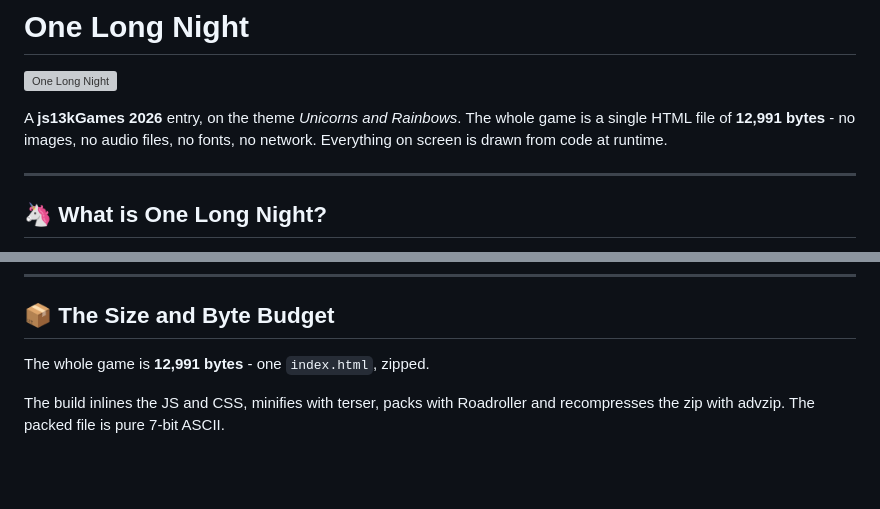
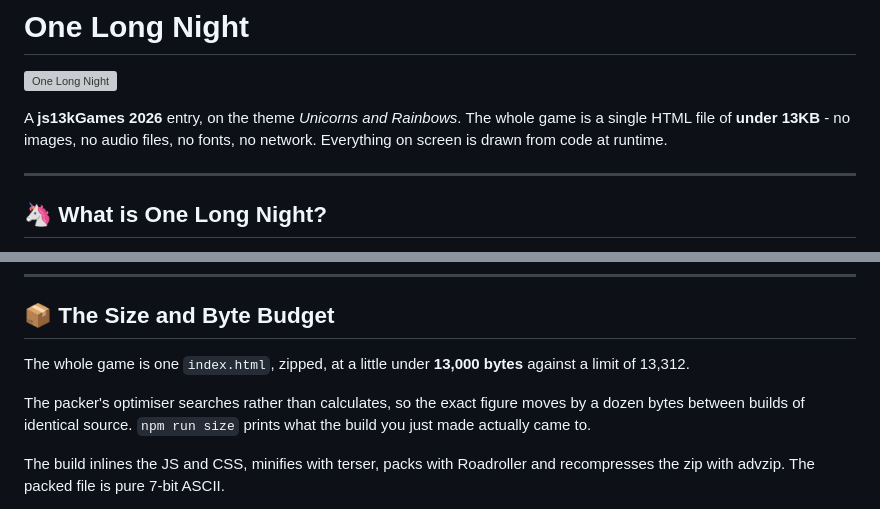
Before and after one commit to talaldoingstuff/one_long_night, a Markdown page: README.md, 2 parts joined by grey strips. Drawn GitHub-style; blank space fills up the shorter version; grey boxes are pictures that could not be loaded.

Commit message:
Stop the README claiming a byte count the build cannot hold
Three builds of identical source came to 12,984, 12,970 and 12,983. Roadroller's
optimiser searches rather than calculates, so the packed size moves by a dozen
bytes between runs - which means any exact figure written down is wrong for the
next zip, including the one that gets uploaded.

So the README says under 13KB, and the size section says what the variance is and
points at `npm run size` for the number of the build in front of you. Nothing
about the game changed; the number was never a property of the game, only of the
last time it was packed.

Co-Authored-By: Claude Opus 5 (1M context) <noreply@anthropic.com>
Claude-Session: https://claude.ai/code/session_01YXgixBAkAW4eY8vk2bKkEi

```diff
--- a/README.md
+++ b/README.md
@@ -3,8 +3,8 @@
 ![One Long Night](Poster.png)
 
 A **js13kGames 2026** entry, on the theme *Unicorns and Rainbows*. The whole game
-is a single HTML file of **12,991 bytes** - no images, no audio files, no fonts,
-no network. Everything on screen is drawn from code at runtime.
+is a single HTML file of **under 13KB** - no images, no audio files, no fonts, no
+network. Everything on screen is drawn from code at runtime.
 
 ---
 
@@ -69,7 +69,12 @@ its own speed, health and damage.
 
 ## 📦 The Size and Byte Budget
 
-The whole game is **12,991 bytes** - one `index.html`, zipped.
+The whole game is one `index.html`, zipped, at a little under **13,000 bytes**
+against a limit of 13,312.
+
+The packer's optimiser searches rather than calculates, so the exact figure moves
+by a dozen bytes between builds of identical source. `npm run size` prints what
+the build you just made actually came to.
 
 The build inlines the JS and CSS, minifies with terser, packs with Roadroller and
 recompresses the zip with advzip. The packed file is pure 7-bit ASCII.
```
